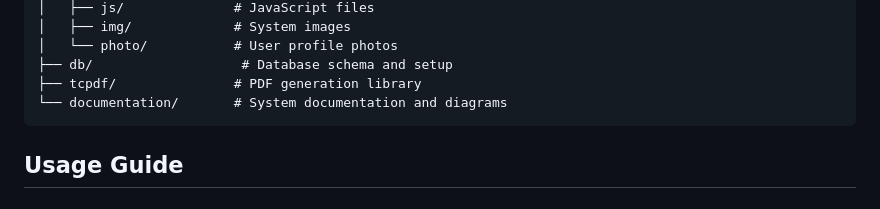
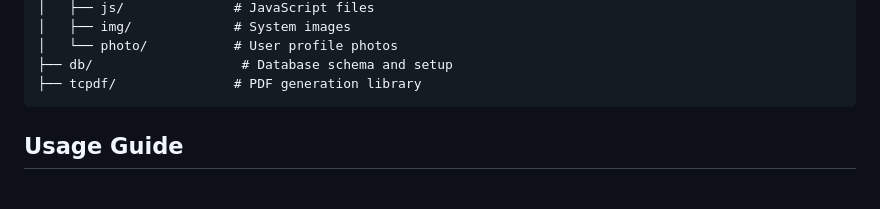
Before and after one commit to Prashant-zHere/VoteWise, a Markdown page: README.md, the part around the change. Drawn GitHub-style.

````diff
--- a/README.md
+++ b/README.md
@@ -100,7 +100,6 @@ The system includes sample voters and candidates for testing purposes. Check the
 │   └── photo/           # User profile photos
 ├── db/                   # Database schema and setup
 ├── tcpdf/               # PDF generation library
-└── documentation/       # System documentation and diagrams
 ```
 
 ## Usage Guide
````
